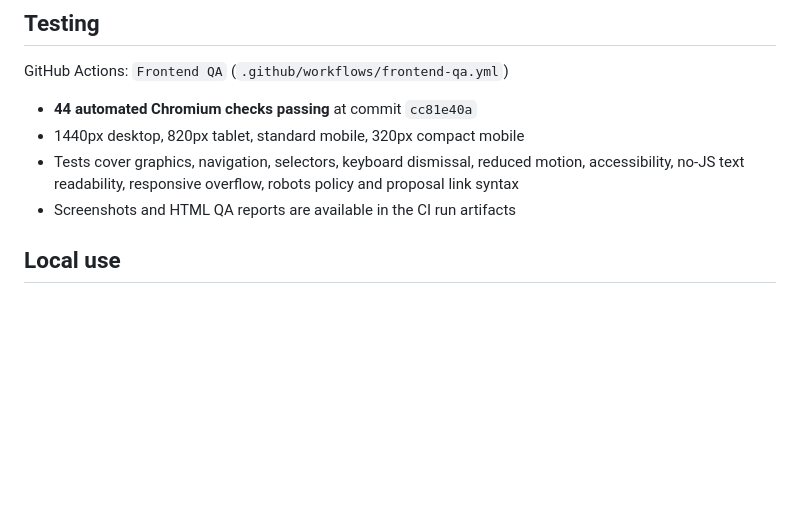
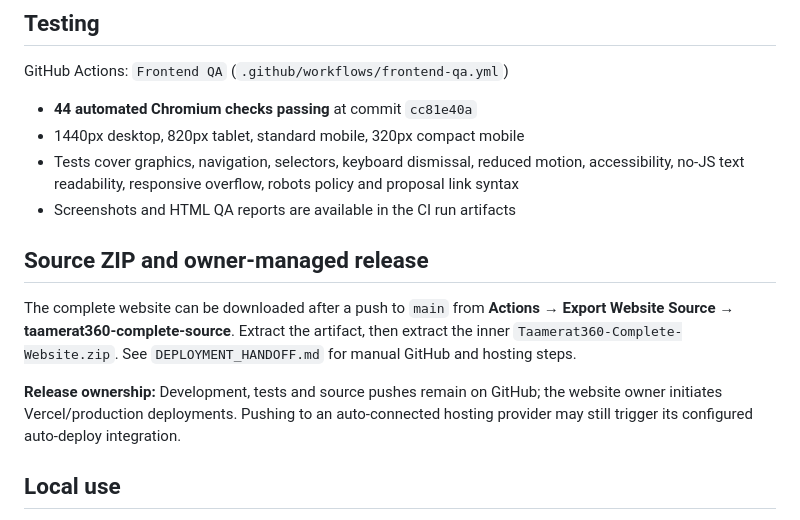
Before and after one commit to Brainstormtools/taamerat360.com, a Markdown page: README.md, the part around the change. Rendered like a GitHub page; blank space fills up the shorter version.

Commit message:
docs: publish manual deployment and source ZIP handoff

```diff
--- a/README.md
+++ b/README.md
@@ -15,6 +15,12 @@ GitHub Actions: `Frontend QA` (`.github/workflows/frontend-qa.yml`)
 - 1440px desktop, 820px tablet, standard mobile, 320px compact mobile
 - Tests cover graphics, navigation, selectors, keyboard dismissal, reduced motion, accessibility, no-JS text readability, responsive overflow, robots policy and proposal link syntax
 - Screenshots and HTML QA reports are available in the CI run artifacts
+
+## Source ZIP and owner-managed release
+
+The complete website can be downloaded after a push to `main` from **Actions → Export Website Source → taamerat360-complete-source**. Extract the artifact, then extract the inner `Taamerat360-Complete-Website.zip`. See `DEPLOYMENT_HANDOFF.md` for manual GitHub and hosting steps.
+
+**Release ownership:** Development, tests and source pushes remain on GitHub; the website owner initiates Vercel/production deployments. Pushing to an auto-connected hosting provider may still trigger its configured auto-deploy integration.
 
 ## Local use
 This is a static site; serve from the repository root with `python3 -m http.server 8000`, then open `http://localhost:8000`.
```
